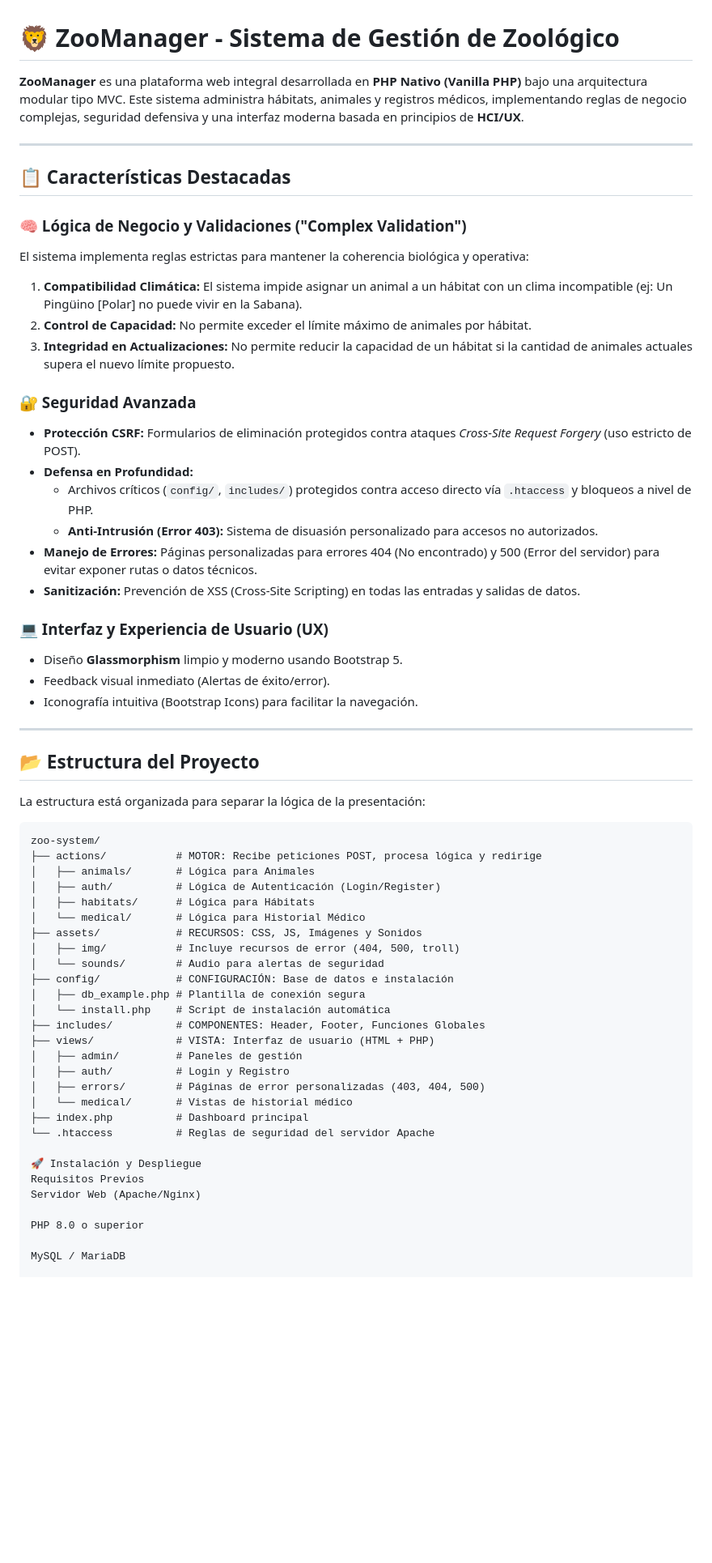
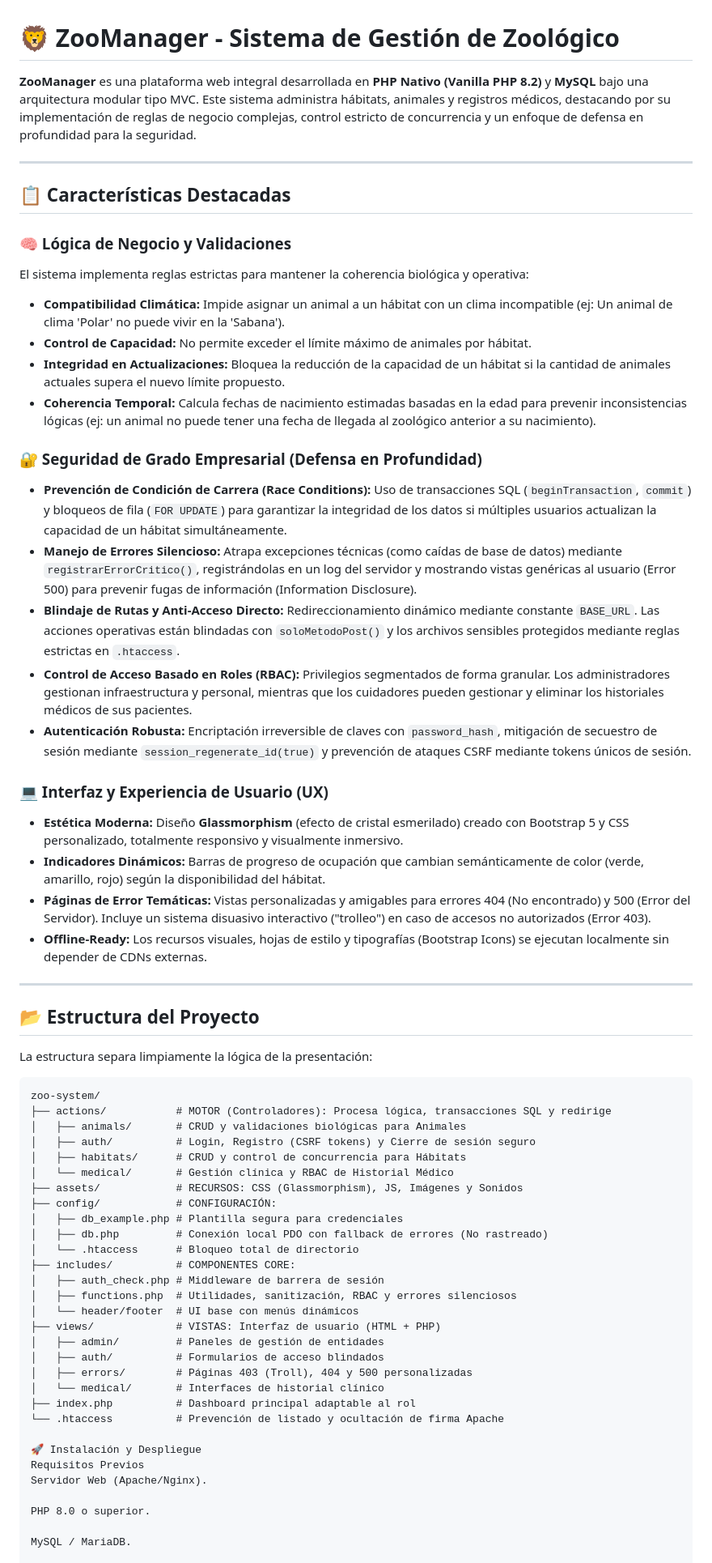
Before and after one commit to AleDzz18/ZooManager-PHP-Native, a Markdown page: README.md, the part around one of its changes. Shown at 81% size. GitHub-like rendering; blank space fills up the shorter version.

Commit message:
Actualizacion README

````diff
--- a/README.md
+++ b/README.md
@@ -1,63 +1,66 @@
 # 🦁 ZooManager - Sistema de Gestión de Zoológico
 
-**ZooManager** es una plataforma web integral desarrollada en **PHP Nativo (Vanilla PHP)** bajo una arquitectura modular tipo MVC. Este sistema administra hábitats, animales y registros médicos, implementando reglas de negocio complejas, seguridad defensiva y una interfaz moderna basada en principios de **HCI/UX**.
+**ZooManager** es una plataforma web integral desarrollada en **PHP Nativo (Vanilla PHP 8.2)** y **MySQL** bajo una arquitectura modular tipo MVC. Este sistema administra hábitats, animales y registros médicos, destacando por su implementación de reglas de negocio complejas, control estricto de concurrencia y un enfoque de defensa en profundidad para la seguridad.
 
 ---
 
 ## 📋 Características Destacadas
 
-### 🧠 Lógica de Negocio y Validaciones ("Complex Validation")
+### 🧠 Lógica de Negocio y Validaciones
 El sistema implementa reglas estrictas para mantener la coherencia biológica y operativa:
-1.  **Compatibilidad Climática:** El sistema impide asignar un animal a un hábitat con un clima incompatible (ej: Un Pingüino [Polar] no puede vivir en la Sabana).
-2.  **Control de Capacidad:** No permite exceder el límite máximo de animales por hábitat.
-3.  **Integridad en Actualizaciones:** No permite reducir la capacidad de un hábitat si la cantidad de animales actuales supera el nuevo límite propuesto.
+*   **Compatibilidad Climática:** Impide asignar un animal a un hábitat con un clima incompatible (ej: Un animal de clima 'Polar' no puede vivir en la 'Sabana').
+*   **Control de Capacidad:** No permite exceder el límite máximo de animales por hábitat.
+*   **Integridad en Actualizaciones:** Bloquea la reducción de la capacidad de un hábitat si la cantidad de animales actuales supera el nuevo límite propuesto.
+*   **Coherencia Temporal:** Calcula fechas de nacimiento estimadas basadas en la edad para prevenir inconsistencias lógicas (ej: un animal no puede tener una fecha de llegada al zoológico anterior a su nacimiento).
 
-### 🔐 Seguridad Avanzada
-* **Protección CSRF:** Formularios de eliminación protegidos contra ataques *Cross-Site Request Forgery* (uso estricto de POST).
-* **Defensa en Profundidad:**
-    * Archivos críticos (`config/`, `includes/`) protegidos contra acceso directo vía `.htaccess` y bloqueos a nivel de PHP.
-    * **Anti-Intrusión (Error 403):** Sistema de disuasión personalizado para accesos no autorizados.
-* **Manejo de Errores:** Páginas personalizadas para errores 404 (No encontrado) y 500 (Error del servidor) para evitar exponer rutas o datos técnicos.
-* **Sanitización:** Prevención de XSS (Cross-Site Scripting) en todas las entradas y salidas de datos.
+### 🔐 Seguridad de Grado Empresarial (Defensa en Profundidad)
+*   **Prevención de Condición de Carrera (Race Conditions):** Uso de transacciones SQL (`beginTransaction`, `commit`) y bloqueos de fila (`FOR UPDATE`) para garantizar la integridad de los datos si múltiples usuarios actualizan la capacidad de un hábitat simultáneamente.
+*   **Manejo de Errores Silencioso:** Atrapa excepciones técnicas (como caídas de base de datos) mediante `registrarErrorCritico()`, registrándolas en un log del servidor y mostrando vistas genéricas al usuario (Error 500) para prevenir fugas de información (Information Disclosure).
+*   **Blindaje de Rutas y Anti-Acceso Directo:** Redireccionamiento dinámico mediante constante `BASE_URL`. Las acciones operativas están blindadas con `soloMetodoPost()` y los archivos sensibles protegidos mediante reglas estrictas en `.htaccess`.
+*   **Control de Acceso Basado en Roles (RBAC):** Privilegios segmentados de forma granular. Los administradores gestionan infraestructura y personal, mientras que los cuidadores pueden gestionar y eliminar los historiales médicos de sus pacientes.
+*   **Autenticación Robusta:** Encriptación irreversible de claves con `password_hash`, mitigación de secuestro de sesión mediante `session_regenerate_id(true)` y prevención de ataques CSRF mediante tokens únicos de sesión.
 
 ### 💻 Interfaz y Experiencia de Usuario (UX)
-* Diseño **Glassmorphism** limpio y moderno usando Bootstrap 5.
-* Feedback visual inmediato (Alertas de éxito/error).
-* Iconografía intuitiva (Bootstrap Icons) para facilitar la navegación.
+*   **Estética Moderna:** Diseño **Glassmorphism** (efecto de cristal esmerilado) creado con Bootstrap 5 y CSS personalizado, totalmente responsivo y visualmente inmersivo.
+*   **Indicadores Dinámicos:** Barras de progreso de ocupación que cambian semánticamente de color (verde, amarillo, rojo) según la disponibilidad del hábitat.
+*   **Páginas de Error Temáticas:** Vistas personalizadas y amigables para errores 404 (No encontrado) y 500 (Error del Servidor). Incluye un sistema disuasivo interactivo ("trolleo") en caso de accesos no autorizados (Error 403).
+*   **Offline-Ready:** Los recursos visuales, hojas de estilo y tipografías (Bootstrap Icons) se ejecutan localmente sin depender de CDNs externas.
 
 ---
 
 ## 📂 Estructura del Proyecto
 
-La estructura está organizada para separar la lógica de la presentación:
+La estructura separa limpiamente la lógica de la presentación:
 
 ```text
 zoo-system/
-├── actions/           # MOTOR: Recibe peticiones POST, procesa lógica y redirige
-│   ├── animals/       # Lógica para Animales
-│   ├── auth/          # Lógica de Autenticación (Login/Register)
-│   ├── habitats/      # Lógica para Hábitats
-│   └── medical/       # Lógica para Historial Médico
-├── assets/            # RECURSOS: CSS, JS, Imágenes y Sonidos
-│   ├── img/           # Incluye recursos de error (404, 500, troll)
-│   └── sounds/        # Audio para alertas de seguridad
-├── config/            # CONFIGURACIÓN: Base de datos e instalación
-│   ├── db_example.php # Plantilla de conexión segura
-│   └── install.php    # Script de instalación automática
-├── includes/          # COMPONENTES: Header, Footer, Funciones Globales
-├── views/             # VISTA: Interfaz de usuario (HTML + PHP)
-│   ├── admin/         # Paneles de gestión
-│   ├── auth/          # Login y Registro
-│   ├── errors/        # Páginas de error personalizadas (403, 404, 500)
-│   └── medical/       # Vistas de historial médico
-├── index.php          # Dashboard principal
-└── .htaccess          # Reglas de seguridad del servidor Apache
+├── actions/           # MOTOR (Controladores): Procesa lógica, transacciones SQL y redirige
+│   ├── animals/       # CRUD y validaciones biológicas para Animales
+│   ├── auth/          # Login, Registro (CSRF tokens) y Cierre de sesión seguro
+│   ├── habitats/      # CRUD y control de concurrencia para Hábitats
+│   └── medical/       # Gestión clínica y RBAC de Historial Médico
+├── assets/            # RECURSOS: CSS (Glassmorphism), JS, Imágenes y Sonidos
+├── config/            # CONFIGURACIÓN:
+│   ├── db_example.php # Plantilla segura para credenciales
+│   ├── db.php         # Conexión local PDO con fallback de errores (No rastreado)
+│   └── .htaccess      # Bloqueo total de directorio
+├── includes/          # COMPONENTES CORE:
+│   ├── auth_check.php # Middleware de barrera de sesión
+│   ├── functions.php  # Utilidades, sanitización, RBAC y errores silenciosos
+│   └── header/footer  # UI base con menús dinámicos
+├── views/             # VISTAS: Interfaz de usuario (HTML + PHP)
+│   ├── admin/         # Paneles de gestión de entidades
+│   ├── auth/          # Formularios de acceso blindados
+│   ├── errors/        # Páginas 403 (Troll), 404 y 500 personalizadas
+│   └── medical/       # Interfaces de historial clínico
+├── index.php          # Dashboard principal adaptable al rol
+└── .htaccess          # Prevención de listado y ocultación de firma Apache
 
 🚀 Instalación y Despliegue
 Requisitos Previos
-Servidor Web (Apache/Nginx)
+Servidor Web (Apache/Nginx).
 
-PHP 8.0 o superior
+PHP 8.0 o superior.
 
-MySQL / MariaDB
+MySQL / MariaDB.
 
````
Also changed, not shown: other parts of README.md (+8 -16 lines).
